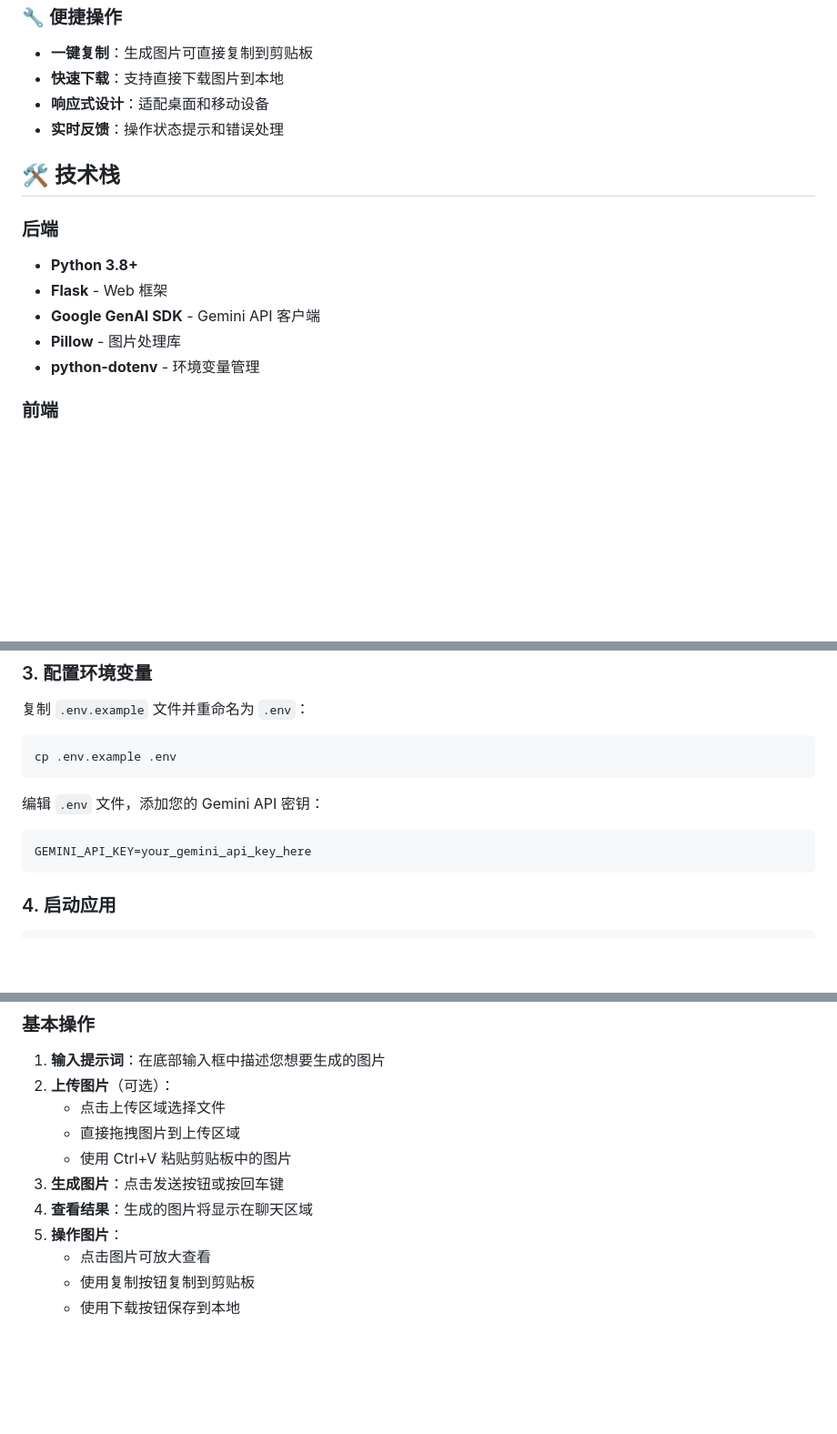
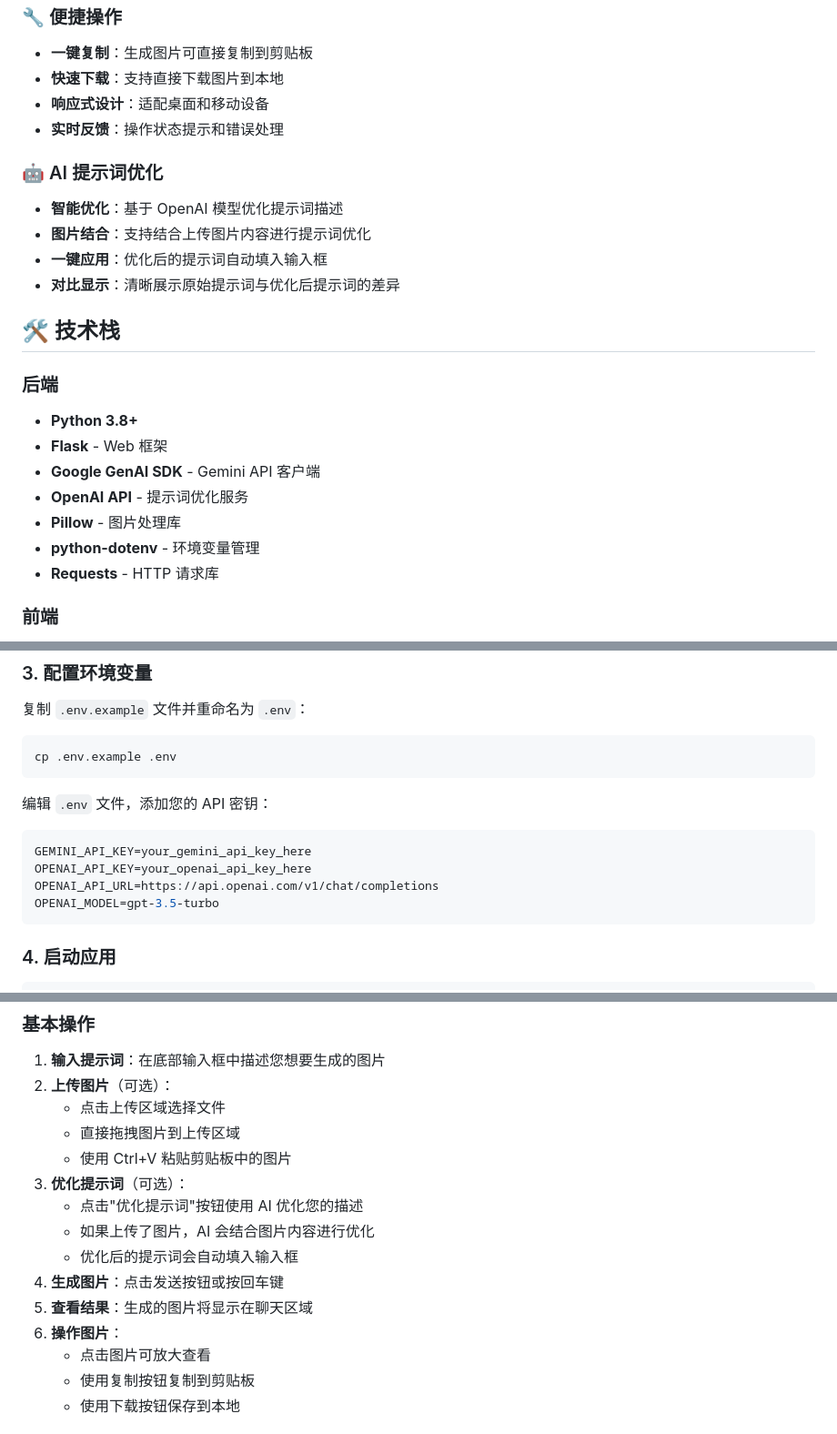
Before and after one commit to CrazyBunQnQ/GeminiImageGeneration, a Markdown page: README.md, 3 parts joined by grey strips. Shown at 91% size. Rendered like a GitHub page; blank space fills up the shorter version.

Commit message:
docs: 更新README添加提示词优化功能说明
添加关于AI提示词优化功能的详细文档，包括功能描述、技术栈更新、环境变量配置和使用步骤。同时更新了常见问题部分以包含新功能的故障排除指南。

````diff
--- a/README.md
+++ b/README.md
@@ -29,14 +29,22 @@ Gemini Image Generator 是一个现代化的 Web 应用程序，利用 Google
 - **响应式设计**：适配桌面和移动设备
 - **实时反馈**：操作状态提示和错误处理
 
+### 🤖 AI 提示词优化
+- **智能优化**：基于 OpenAI 模型优化提示词描述
+- **图片结合**：支持结合上传图片内容进行提示词优化
+- **一键应用**：优化后的提示词自动填入输入框
+- **对比显示**：清晰展示原始提示词与优化后提示词的差异
+
 ## 🛠️ 技术栈
 
 ### 后端
 - **Python 3.8+**
 - **Flask** - Web 框架
 - **Google GenAI SDK** - Gemini API 客户端
+- **OpenAI API** - 提示词优化服务
 - **Pillow** - 图片处理库
 - **python-dotenv** - 环境变量管理
+- **Requests** - HTTP 请求库
 
 ### 前端
 - **HTML5** - 页面结构
@@ -75,9 +84,12 @@ pip install -r requirements.txt
 cp .env.example .env
 ```
 
-编辑 `.env` 文件，添加您的 Gemini API 密钥：
+编辑 `.env` 文件，添加您的 API 密钥：
 ```env
 GEMINI_API_KEY=your_gemini_api_key_here
+OPENAI_API_KEY=your_openai_api_key_here
+OPENAI_API_URL=https://api.openai.com/v1/chat/completions
+OPENAI_MODEL=gpt-3.5-turbo
 ```
 
 ### 4. 启动应用
@@ -96,9 +108,13 @@ python app.py
    - 点击上传区域选择文件
    - 直接拖拽图片到上传区域
    - 使用 Ctrl+V 粘贴剪贴板中的图片
-3. **生成图片**：点击发送按钮或按回车键
-4. **查看结果**：生成的图片将显示在聊天区域
-5. **操作图片**：
+3. **优化提示词**（可选）：
+   - 点击"优化提示词"按钮使用 AI 优化您的描述
+   - 如果上传了图片，AI 会结合图片内容进行优化
+   - 优化后的提示词会自动填入输入框
+4. **生成图片**：点击发送按钮或按回车键
+5. **查看结果**：生成的图片将显示在聊天区域
+6. **操作图片**：
    - 点击图片可放大查看
    - 使用复制按钮复制到剪贴板
    - 使用下载按钮保存到本地
````
Also changed, not shown: other parts of README.md (+10 -0 lines).
